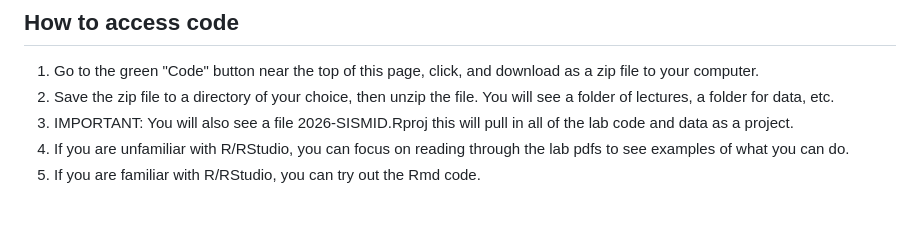
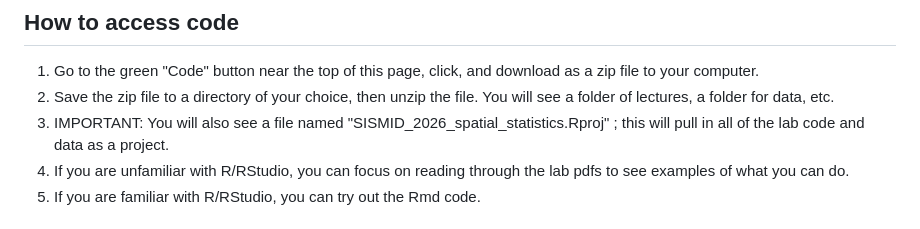
Before and after one commit to lance-waller-lab/SISMID_2026_spatial_statistics_module, a Markdown page: README.md, the part around the change. Rendered like a GitHub page.

```diff
--- a/README.md
+++ b/README.md
@@ -37,7 +37,7 @@ where the star denotes the INLA package version number. Download the zip file to
 
 1. Go to the green "Code" button near the top of this page, click, and download as a zip file to your computer.
 2. Save the zip file to a directory of your choice, then unzip the file.   You will see a folder of lectures, a folder for data, etc.
-3. IMPORTANT:  You will also see a file 2026-SISMID.Rproj this will pull in all of the lab code and data as a project.
+3. IMPORTANT:  You will also see a file named "SISMID_2026_spatial_statistics.Rproj" ; this will pull in all of the lab code and data as a project.
 4. If you are unfamiliar with R/RStudio, you can focus on reading through the lab pdfs to see examples of what you can do.
 5. If you are familiar with R/RStudio, you can try out the Rmd code.
 
```
